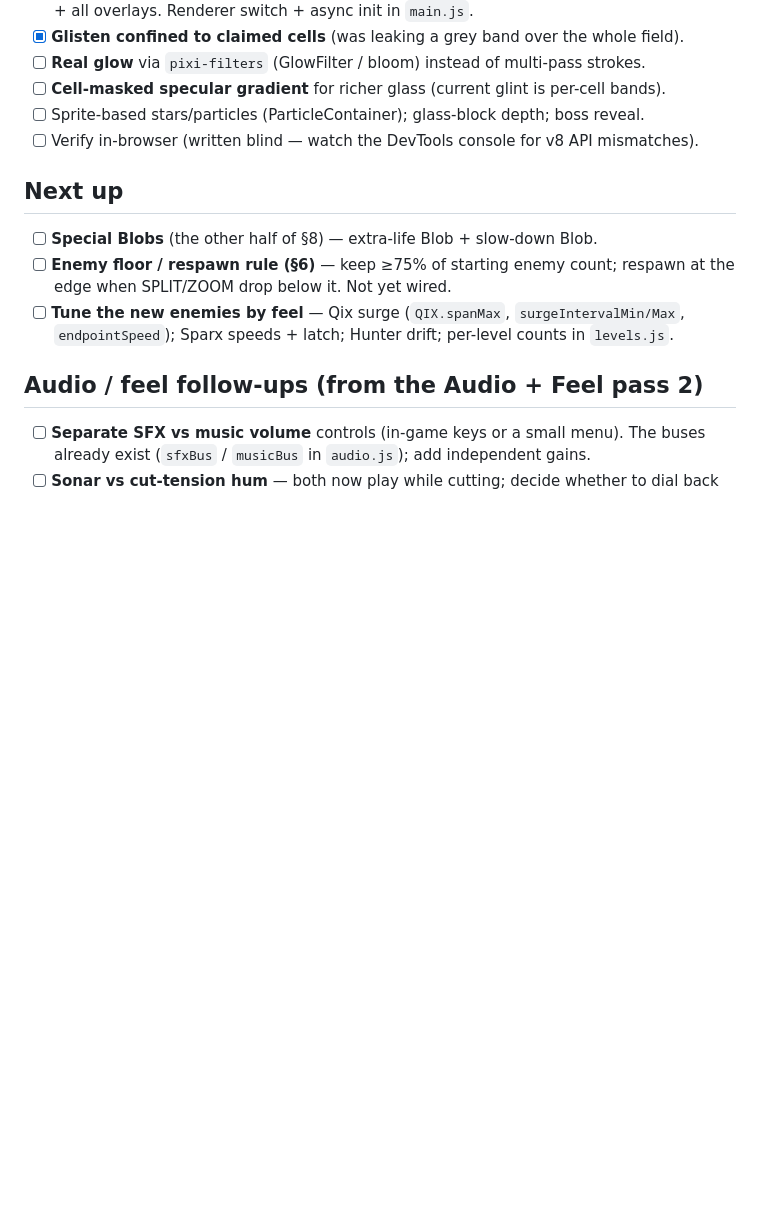
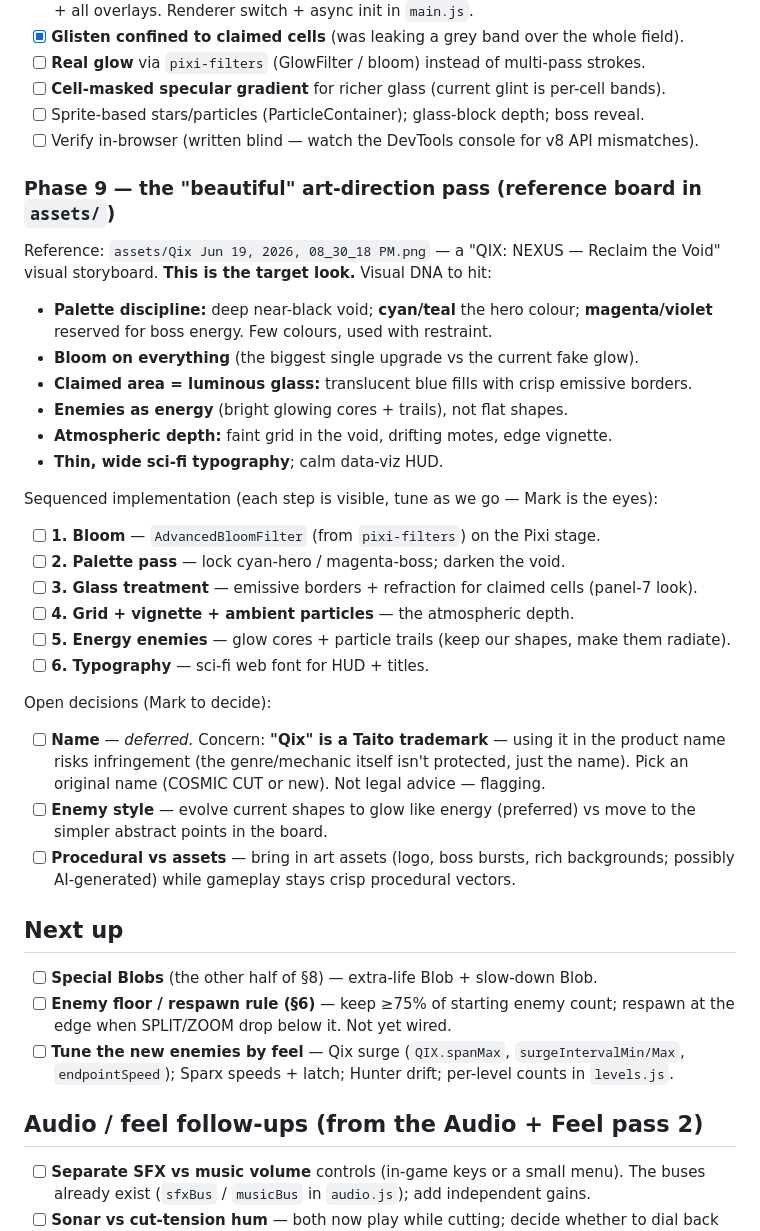
Before and after one commit to markwpirie/cosmic_cut, a Markdown page: TODO.md, the part around the change. Rendered like a GitHub page; blank space fills up the shorter version.

Commit message:
docs: save Phase 9 art-direction plan + reference board to TODO
Captures the QIX: NEXUS reference (assets/) as the target look, the visual DNA,
the 6-step implementation sequence (bloom → palette → glass → grid/particles →
energy enemies → typography), and open decisions (name w/ trademark note,
enemy style, procedural vs assets).

Co-Authored-By: Claude Opus 4.8 <noreply@anthropic.com>

```diff
--- a/TODO.md
+++ b/TODO.md
@@ -46,6 +46,34 @@ as-built decisions in §14/§16. Tick items off as they land.
 - [ ] Sprite-based stars/particles (ParticleContainer); glass-block depth; boss reveal.
 - [ ] Verify in-browser (written blind — watch the DevTools console for v8 API mismatches).
 
+### Phase 9 — the "beautiful" art-direction pass (reference board in `assets/`)
+Reference: `assets/Qix Jun 19, 2026, 08_30_18 PM.png` — a "QIX: NEXUS — Reclaim the
+Void" visual storyboard. **This is the target look.** Visual DNA to hit:
+- **Palette discipline:** deep near-black void; **cyan/teal** the hero colour;
+  **magenta/violet** reserved for boss energy. Few colours, used with restraint.
+- **Bloom on everything** (the biggest single upgrade vs the current fake glow).
+- **Claimed area = luminous glass:** translucent blue fills with crisp emissive borders.
+- **Enemies as energy** (bright glowing cores + trails), not flat shapes.
+- **Atmospheric depth:** faint grid in the void, drifting motes, edge vignette.
+- **Thin, wide sci-fi typography**; calm data-viz HUD.
+
+Sequenced implementation (each step is visible, tune as we go — Mark is the eyes):
+- [ ] **1. Bloom** — `AdvancedBloomFilter` (from `pixi-filters`) on the Pixi stage.
+- [ ] **2. Palette pass** — lock cyan-hero / magenta-boss; darken the void.
+- [ ] **3. Glass treatment** — emissive borders + refraction for claimed cells (panel-7 look).
+- [ ] **4. Grid + vignette + ambient particles** — the atmospheric depth.
+- [ ] **5. Energy enemies** — glow cores + particle trails (keep our shapes, make them radiate).
+- [ ] **6. Typography** — sci-fi web font for HUD + titles.
+
+Open decisions (Mark to decide):
+- [ ] **Name** — *deferred.* Concern: **"Qix" is a Taito trademark** — using it in the
+      product name risks infringement (the genre/mechanic itself isn't protected, just
+      the name). Pick an original name (COSMIC CUT or new). Not legal advice — flagging.
+- [ ] **Enemy style** — evolve current shapes to glow like energy (preferred) vs move
+      to the simpler abstract points in the board.
+- [ ] **Procedural vs assets** — bring in art assets (logo, boss bursts, rich
+      backgrounds; possibly AI-generated) while gameplay stays crisp procedural vectors.
+
 ## Next up
 - [ ] **Special Blobs** (the other half of §8) — extra-life Blob + slow-down Blob.
 - [ ] **Enemy floor / respawn rule (§6)** — keep ≥75% of starting enemy count;
```
